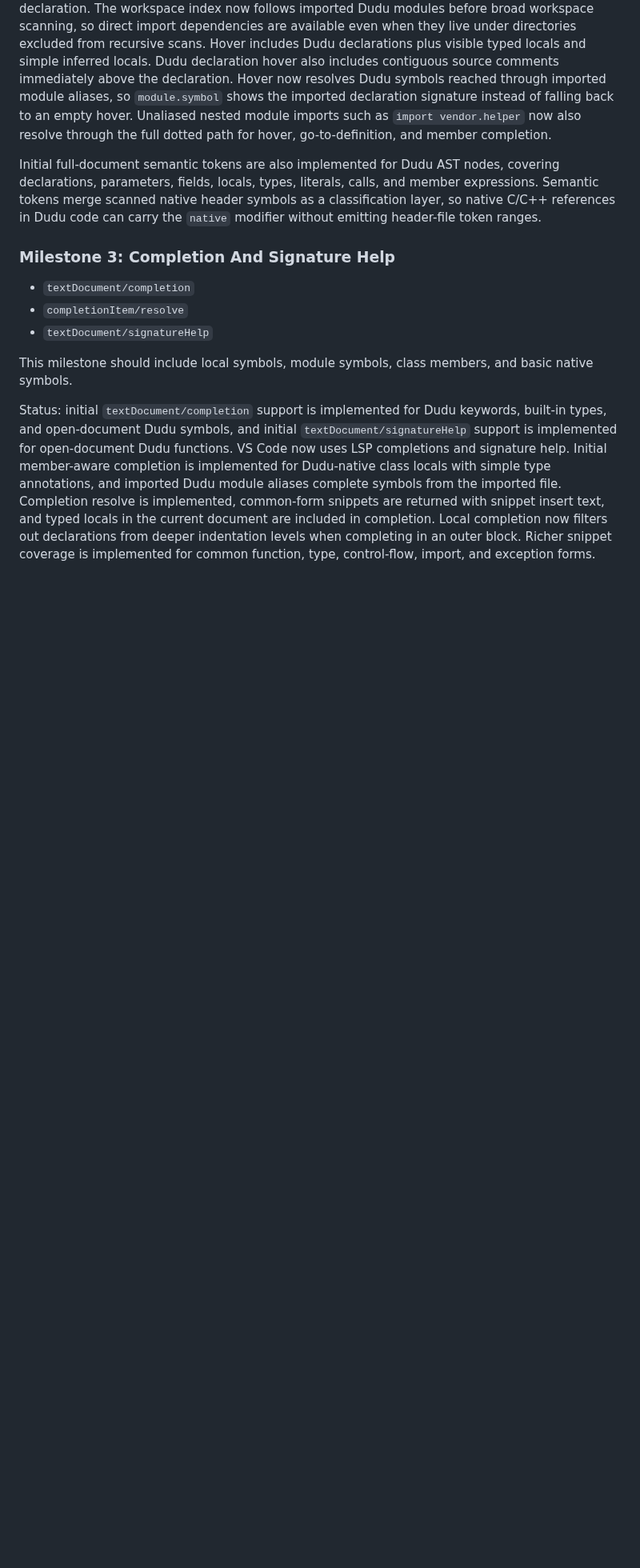
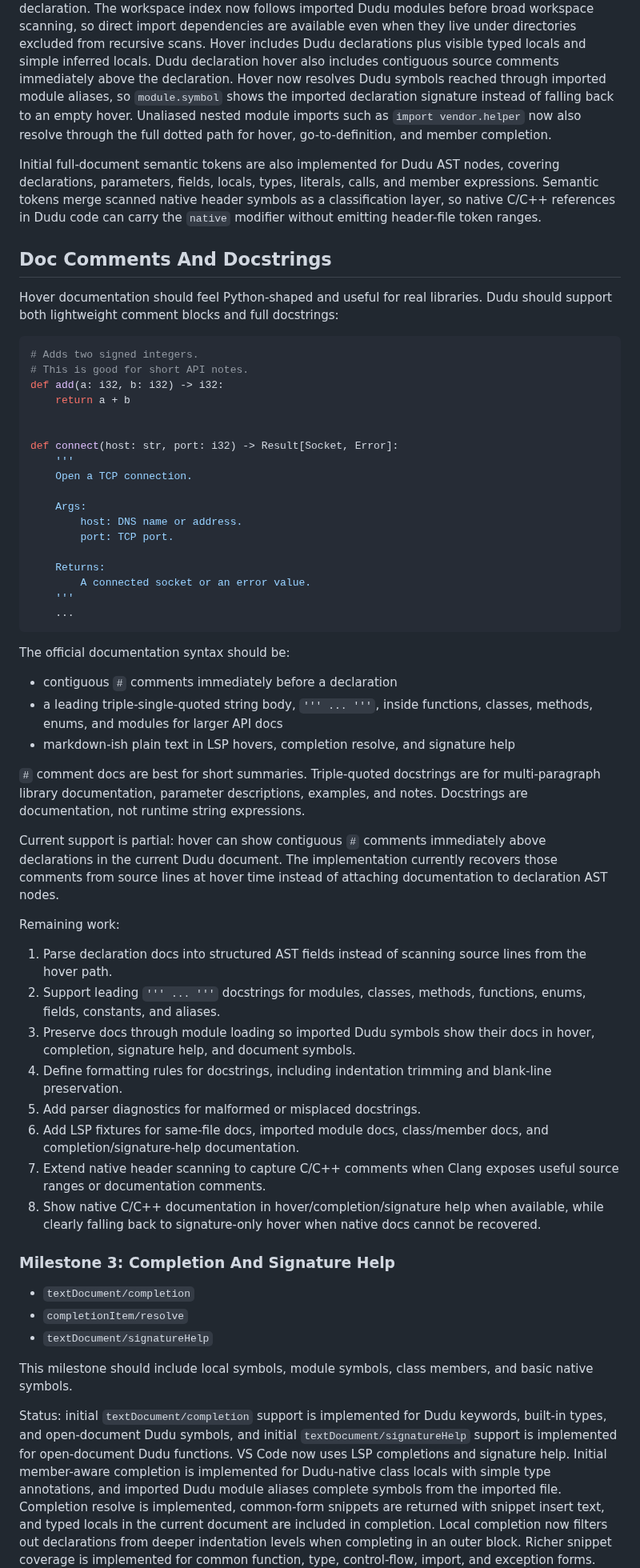
Before and after one commit to dudu-language/dudu, a Markdown page: docs/language-server-plan.md, the part around the change. Shown at 80% size. GitHub-like rendering; blank space fills up the shorter version.

Commit message:
Document docstring hover plan

````diff
--- a/docs/language-server-plan.md
+++ b/docs/language-server-plan.md
@@ -280,6 +280,67 @@ member expressions. Semantic tokens merge scanned native header symbols as a
 classification layer, so native C/C++ references in Dudu code can carry the
 `native` modifier without emitting header-file token ranges.
 
+## Doc Comments And Docstrings
+
+Hover documentation should feel Python-shaped and useful for real libraries.
+Dudu should support both lightweight comment blocks and full docstrings:
+
+```python
+# Adds two signed integers.
+# This is good for short API notes.
+def add(a: i32, b: i32) -> i32:
+    return a + b
+
+
+def connect(host: str, port: i32) -> Result[Socket, Error]:
+    '''
+    Open a TCP connection.
+
+    Args:
+        host: DNS name or address.
+        port: TCP port.
+
+    Returns:
+        A connected socket or an error value.
+    '''
+    ...
+```
+
+The official documentation syntax should be:
+
+- contiguous `#` comments immediately before a declaration
+- a leading triple-single-quoted string body, `''' ... '''`, inside functions,
+  classes, methods, enums, and modules for larger API docs
+- markdown-ish plain text in LSP hovers, completion resolve, and signature help
+
+`#` comment docs are best for short summaries. Triple-quoted docstrings are for
+multi-paragraph library documentation, parameter descriptions, examples, and
+notes. Docstrings are documentation, not runtime string expressions.
+
+Current support is partial: hover can show contiguous `#` comments immediately
+above declarations in the current Dudu document. The implementation currently
+recovers those comments from source lines at hover time instead of attaching
+documentation to declaration AST nodes.
+
+Remaining work:
+
+1. Parse declaration docs into structured AST fields instead of scanning source
+   lines from the hover path.
+2. Support leading `''' ... '''` docstrings for modules, classes, methods,
+   functions, enums, fields, constants, and aliases.
+3. Preserve docs through module loading so imported Dudu symbols show their
+   docs in hover, completion, signature help, and document symbols.
+4. Define formatting rules for docstrings, including indentation trimming and
+   blank-line preservation.
+5. Add parser diagnostics for malformed or misplaced docstrings.
+6. Add LSP fixtures for same-file docs, imported module docs, class/member
+   docs, and completion/signature-help documentation.
+7. Extend native header scanning to capture C/C++ comments when Clang exposes
+   useful source ranges or documentation comments.
+8. Show native C/C++ documentation in hover/completion/signature help when
+   available, while clearly falling back to signature-only hover when native
+   docs cannot be recovered.
+
 ### Milestone 3: Completion And Signature Help
 
 - `textDocument/completion`
````
Also changed, not shown: CHANGELOG.md (+2 -0 lines), docs/le_plan.md (+12 -0 lines).
